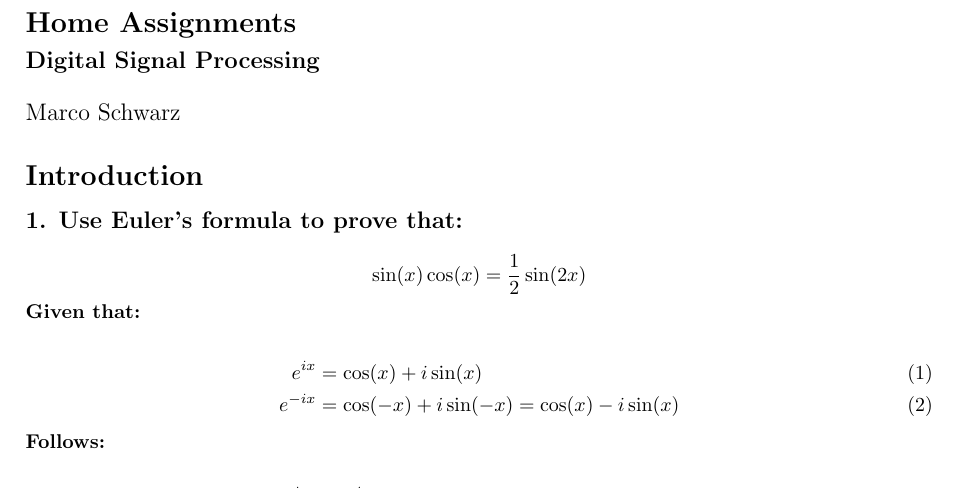
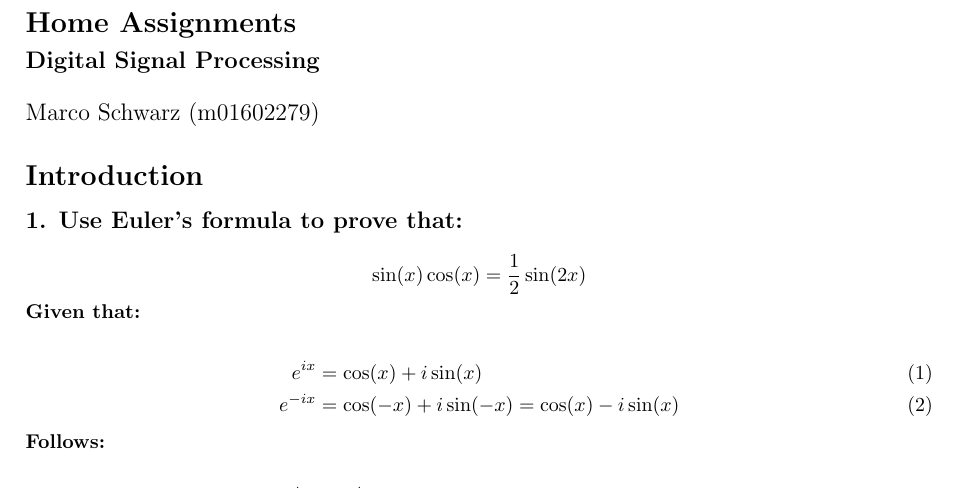
Before and after one commit to xRetry/dsp-exercises, a LaTeX problem sheet (exercises.tex): part of page 1 of 5, cut so that both start at the same text. Compiled offline with pdfLaTeX.

Commit message:
Add matr number

```diff
--- a/exercises.tex
+++ b/exercises.tex
@@ -20,7 +20,7 @@
 \textbf{\large Digital Signal Processing}
 \vspace{0.5cm}
 
-{\large Marco Schwarz}
+{\large Marco Schwarz (m01602279)}
 
 \input{introduction.tex}
 
```
Also changed, not shown: exercises.pdf.
